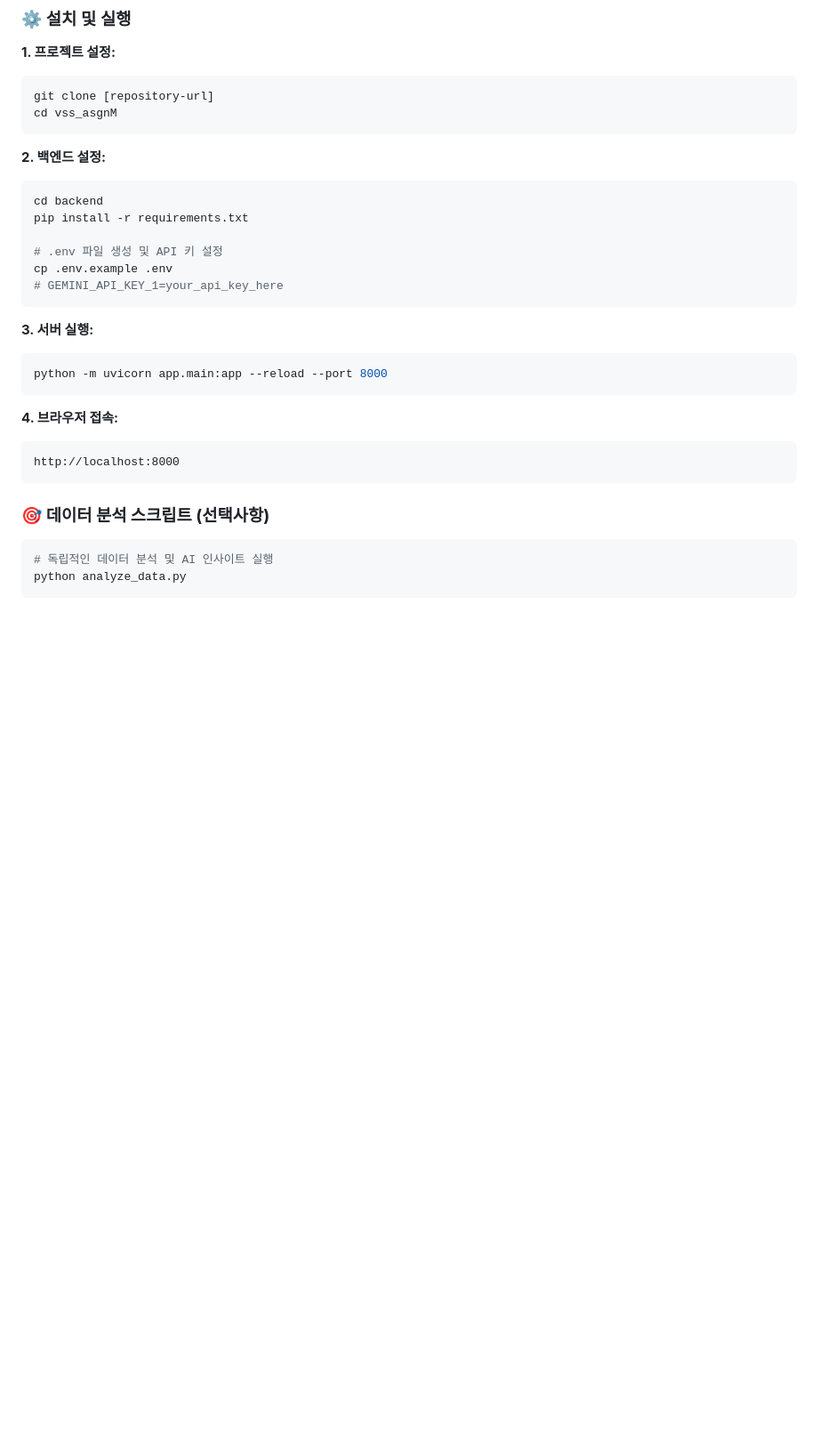
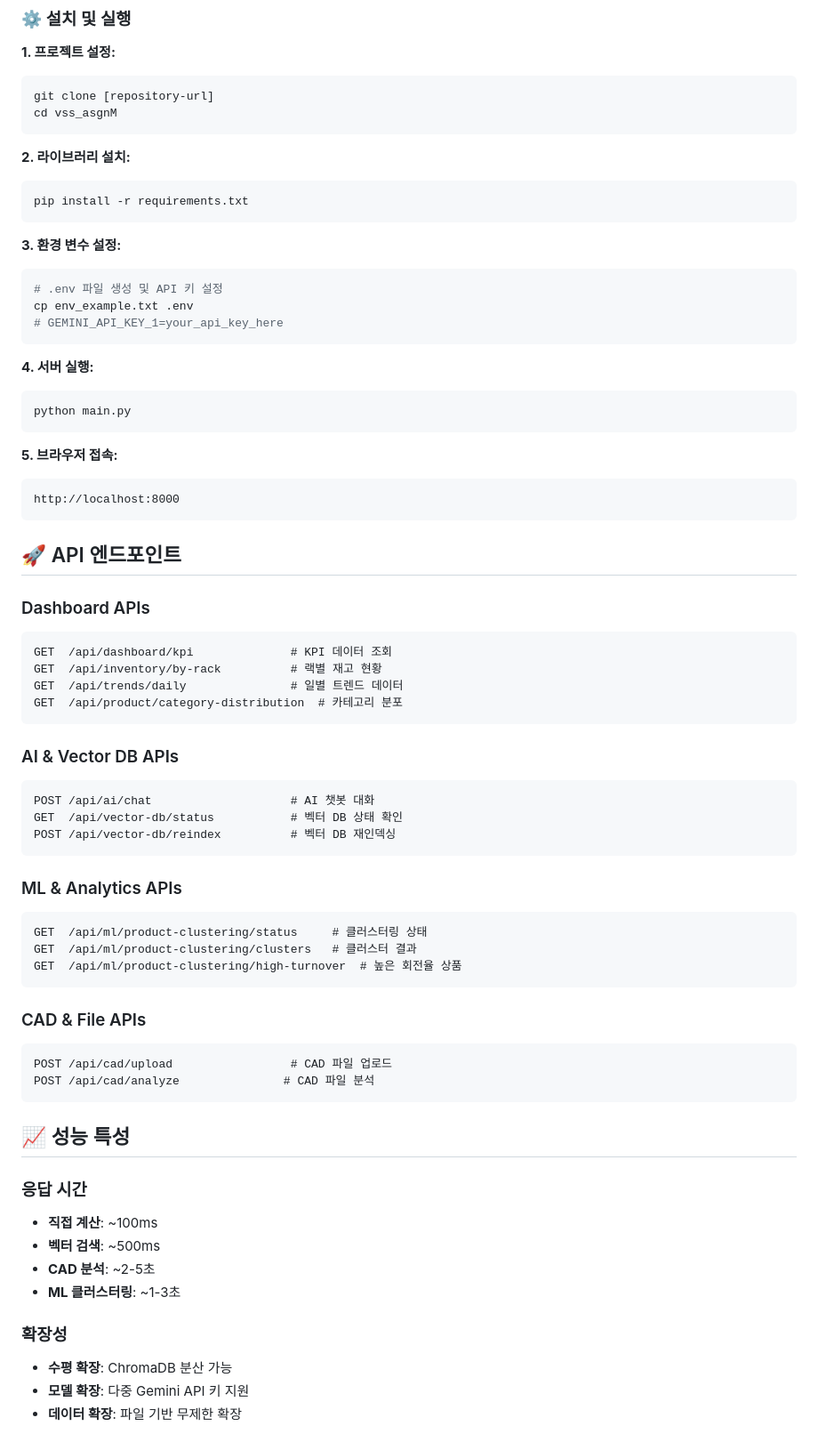
Before and after one commit to EnzoMH/vssasgn, a Markdown page: README.md, the part around one of its changes. Shown at 89% size. Rendered like a GitHub page; blank space fills up the shorter version.

````diff
--- a/README.md
+++ b/README.md
@@ -113,31 +211,78 @@ git clone [repository-url]
 cd vss_asgnM
 ```
 
-**2. 백엔드 설정:**
+**2. 라이브러리 설치:**
 
 ```bash
-cd backend
 pip install -r requirements.txt
+```
 
+**3. 환경 변수 설정:**
+
+```bash
 # .env 파일 생성 및 API 키 설정
-cp .env.example .env
+cp env_example.txt .env
 # GEMINI_API_KEY_1=your_api_key_here
 ```
 
-**3. 서버 실행:**
+**4. 서버 실행:**
 
 ```bash
-python -m uvicorn app.main:app --reload --port 8000
+python main.py
 ```
 
-**4. 브라우저 접속:**
+**5. 브라우저 접속:**
 
 ```
 http://localhost:8000
 ```
 
-### 🎯 **데이터 분석 스크립트 (선택사항)**
+## 🚀 API 엔드포인트
 
-```bash
-# 독립적인 데이터 분석 및 AI 인사이트 실행
-python analyze_data.py
+### Dashboard APIs
+
+```
+GET  /api/dashboard/kpi              # KPI 데이터 조회
+GET  /api/inventory/by-rack          # 랙별 재고 현황
+GET  /api/trends/daily               # 일별 트렌드 데이터
+GET  /api/product/category-distribution  # 카테고리 분포
+```
+
+### AI & Vector DB APIs
+
+```
+POST /api/ai/chat                    # AI 챗봇 대화
+GET  /api/vector-db/status           # 벡터 DB 상태 확인
+POST /api/vector-db/reindex          # 벡터 DB 재인덱싱
+```
+
+### ML & Analytics APIs
+
+```
+GET  /api/ml/product-clustering/status     # 클러스터링 상태
+GET  /api/ml/product-clustering/clusters   # 클러스터 결과
+GET  /api/ml/product-clustering/high-turnover  # 높은 회전율 상품
+```
+
+### CAD & File APIs
+
+```
+POST /api/cad/upload                 # CAD 파일 업로드
+POST /api/cad/analyze               # CAD 파일 분석
+```
+
+## 📈 성능 특성
+
+### 응답 시간
+
+- **직접 계산**: ~100ms
+- **벡터 검색**: ~500ms
+- **CAD 분석**: ~2-5초
+- **ML 클러스터링**: ~1-3초
+
+### 확장성
+
+- **수평 확장**: ChromaDB 분산 가능
+- **모델 확장**: 다중 Gemini API 키 지원
+- **데이터 확장**: 파일 기반 무제한 확장
+
````
Also changed, not shown: other parts of README.md (+197 -93 lines), VSS_WAREHOUSE_MVP_DOCUMENTATION.md (+1 -4 lines).
